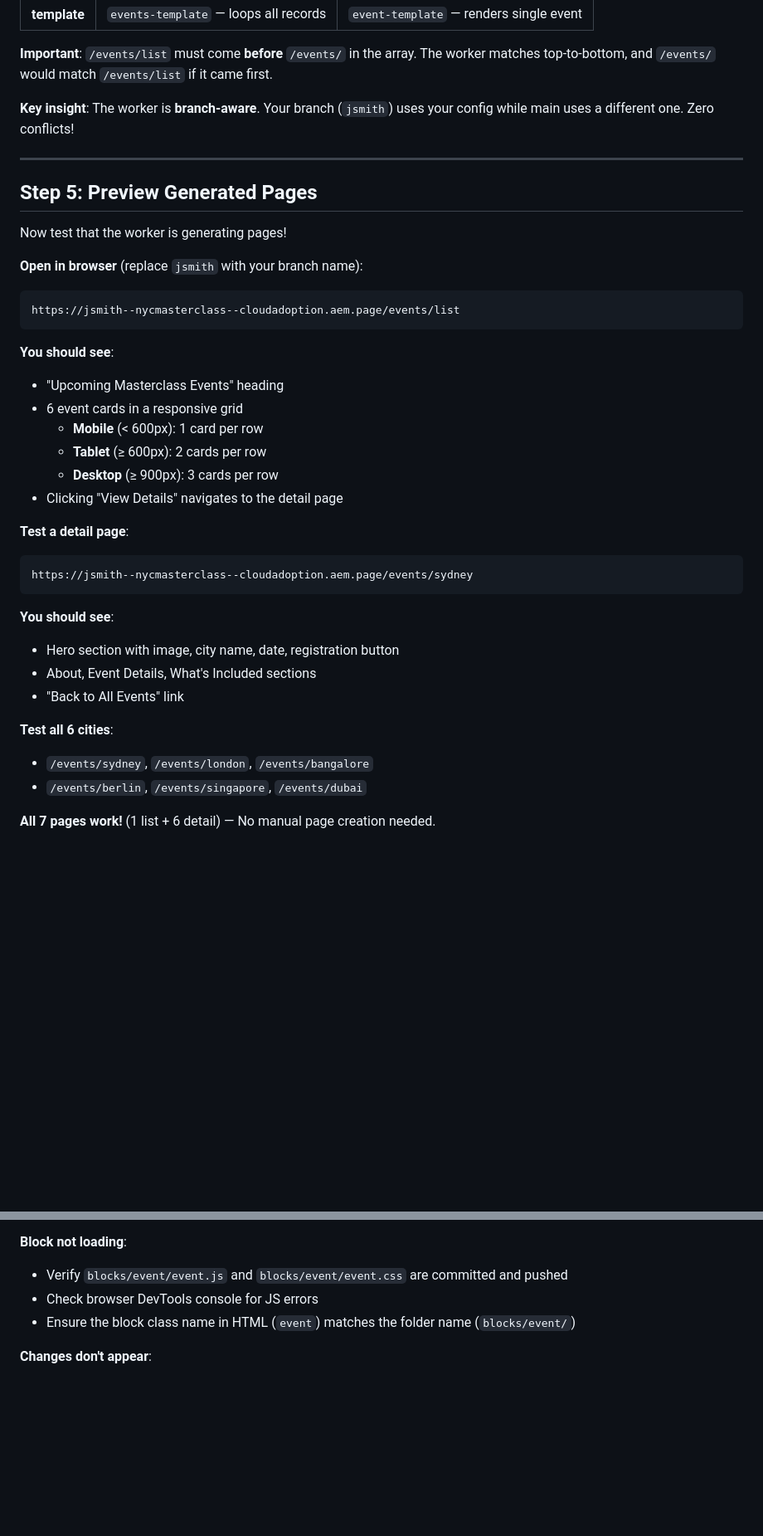
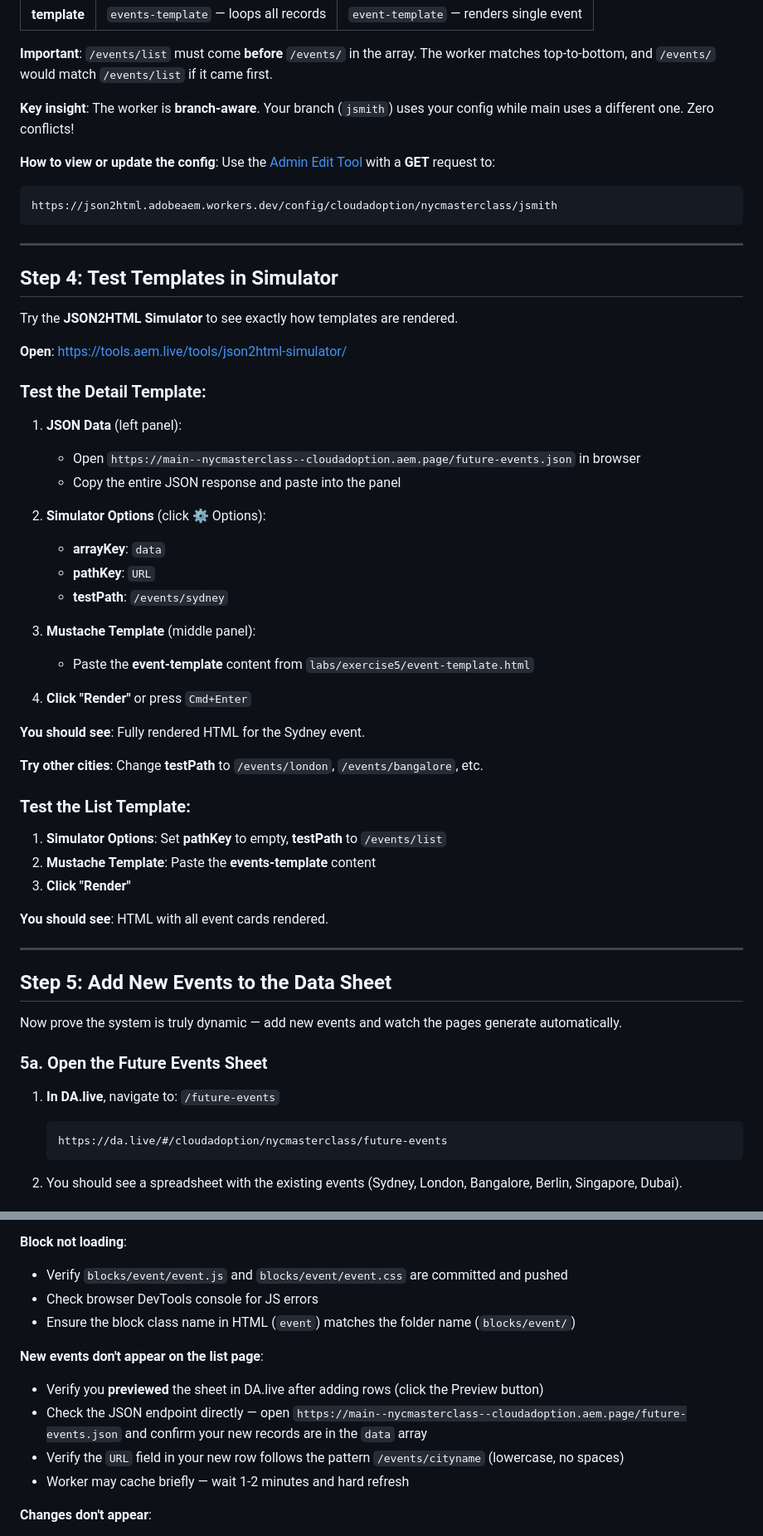
Before and after one commit to cloudadoption/nycmasterclass, a Markdown page: labs/exercise5/instructions.md, 2 parts joined by grey strips. Shown at 83% size. Rendered like a GitHub page; blank space fills up the shorter version.

````diff
--- a/labs/exercise5/instructions.md
+++ b/labs/exercise5/instructions.md
@@ -348,37 +279,59 @@ Now configure the worker to generate pages automatically.
 
 **Key insight**: The worker is **branch-aware**. Your branch (`jsmith`) uses your config while main uses a different one. Zero conflicts!
 
+**How to view or update the config**: Use the [Admin Edit Tool](https://tools.aem.live/tools/admin-edit/) with a **GET** request to:
+```
+https://json2html.adobeaem.workers.dev/config/cloudadoption/nycmasterclass/jsmith
+```
+
 ---
 
-## Step 5: Preview Generated Pages
+## Step 4: Test Templates in Simulator
 
-Now test that the worker is generating pages!
+Try the **JSON2HTML Simulator** to see exactly how templates are rendered.
 
-**Open in browser** (replace `jsmith` with your branch name):
-```
-https://jsmith--nycmasterclass--cloudadoption.aem.page/events/list
-```
+**Open**: [https://tools.aem.live/tools/json2html-simulator/](https://tools.aem.live/tools/json2html-simulator/)
 
-**You should see**:
-- "Upcoming Masterclass Events" heading
-- 6 event cards in a responsive grid
-  - **Mobile** (< 600px): 1 card per row
-  - **Tablet** (≥ 600px): 2 cards per row
-  - **Desktop** (≥ 900px): 3 cards per row
-- Clicking "View Details" navigates to the detail page
+### Test the Detail Template:
 
-**Test a detail page**:
-```
-https://jsmith--nycmasterclass--cloudadoption.aem.page/events/sydney
-```
+1. **JSON Data** (left panel):
+   - Open `https://main--nycmasterclass--cloudadoption.aem.page/future-events.json` in browser
+   - Copy the entire JSON response and paste into the panel
 
-**You should see**:
-- Hero section with image, city name, date, registration button
-- About, Event Details, What's Included sections
-- "Back to All Events" link
+2. **Simulator Options** (click ⚙ Options):
+   - **arrayKey**: `data`
+   - **pathKey**: `URL`
+   - **testPath**: `/events/sydney`
 
-**Test all 6 cities**:
-- `/events/sydney`, `/events/london`, `/events/bangalore`
-- `/events/berlin`, `/events/singapore`, `/events/dubai`
+3. **Mustache Template** (middle panel):
+   - Paste the **event-template** content from `labs/exercise5/event-template.html`
 
-**All 7 pages work!** (1 list + 6 detail) — No manual page creation needed.
+4. **Click "Render"** or press `Cmd+Enter`
+
+**You should see**: Fully rendered HTML for the Sydney event.
+
+**Try other cities**: Change **testPath** to `/events/london`, `/events/bangalore`, etc.
+
+### Test the List Template:
+
+1. **Simulator Options**: Set **pathKey** to empty, **testPath** to `/events/list`
+2. **Mustache Template**: Paste the **events-template** content
+3. **Click "Render"**
+
+**You should see**: HTML with all event cards rendered.
+
+---
+
+## Step 5: Add New Events to the Data Sheet
+
+Now prove the system is truly dynamic — add new events and watch the pages generate automatically.
+
+### 5a. Open the Future Events Sheet
+
+1. **In DA.live**, navigate to: `/future-events`
+   ```
+   https://da.live/#/cloudadoption/nycmasterclass/future-events
+   ```
+
+2. You should see a spreadsheet with the existing events (Sydney, London, Bangalore, Berlin, Singapore, Dubai).
+
@@ -568,6 +560,12 @@ JSON Data → Worker → [Match Path + Apply Template] → HTML → EDS Decorati
 - Check browser DevTools console for JS errors
 - Ensure the block class name in HTML (`event`) matches the folder name (`blocks/event/`)
 
+**New events don't appear on the list page**:
+- Verify you **previewed** the sheet in DA.live after adding rows (click the Preview button)
+- Check the JSON endpoint directly — open `https://main--nycmasterclass--cloudadoption.aem.page/future-events.json` and confirm your new records are in the `data` array
+- Verify the `URL` field in your new row follows the pattern `/events/cityname` (lowercase, no spaces)
+- Worker may cache briefly — wait 1-2 minutes and hard refresh
+
 **Changes don't appear**:
 - Worker config is cached briefly — wait 1-2 minutes
 - Try hard refresh (Cmd+Shift+R or Ctrl+Shift+R)
````
Also changed, not shown: other parts of labs/exercise5/instructions.md (+140 -170 lines).
